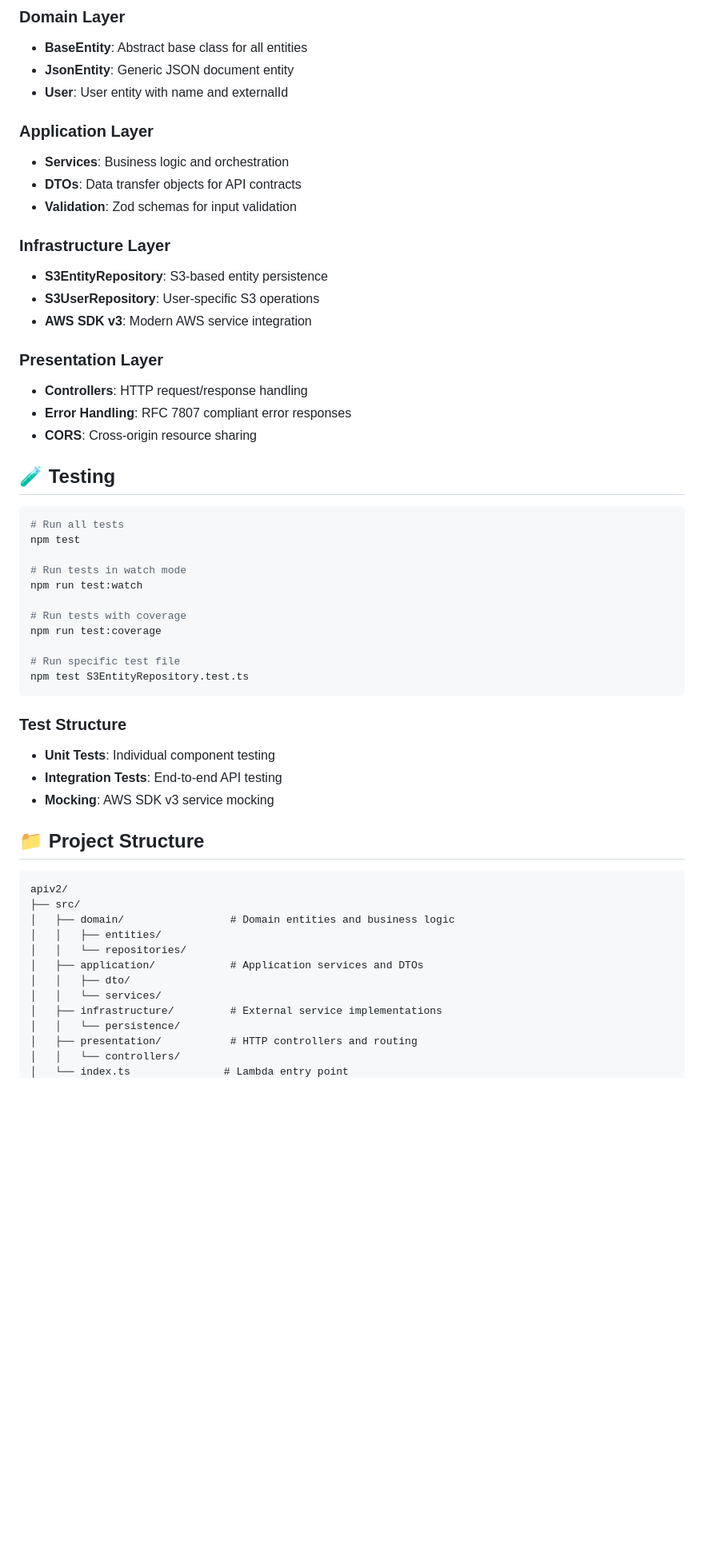
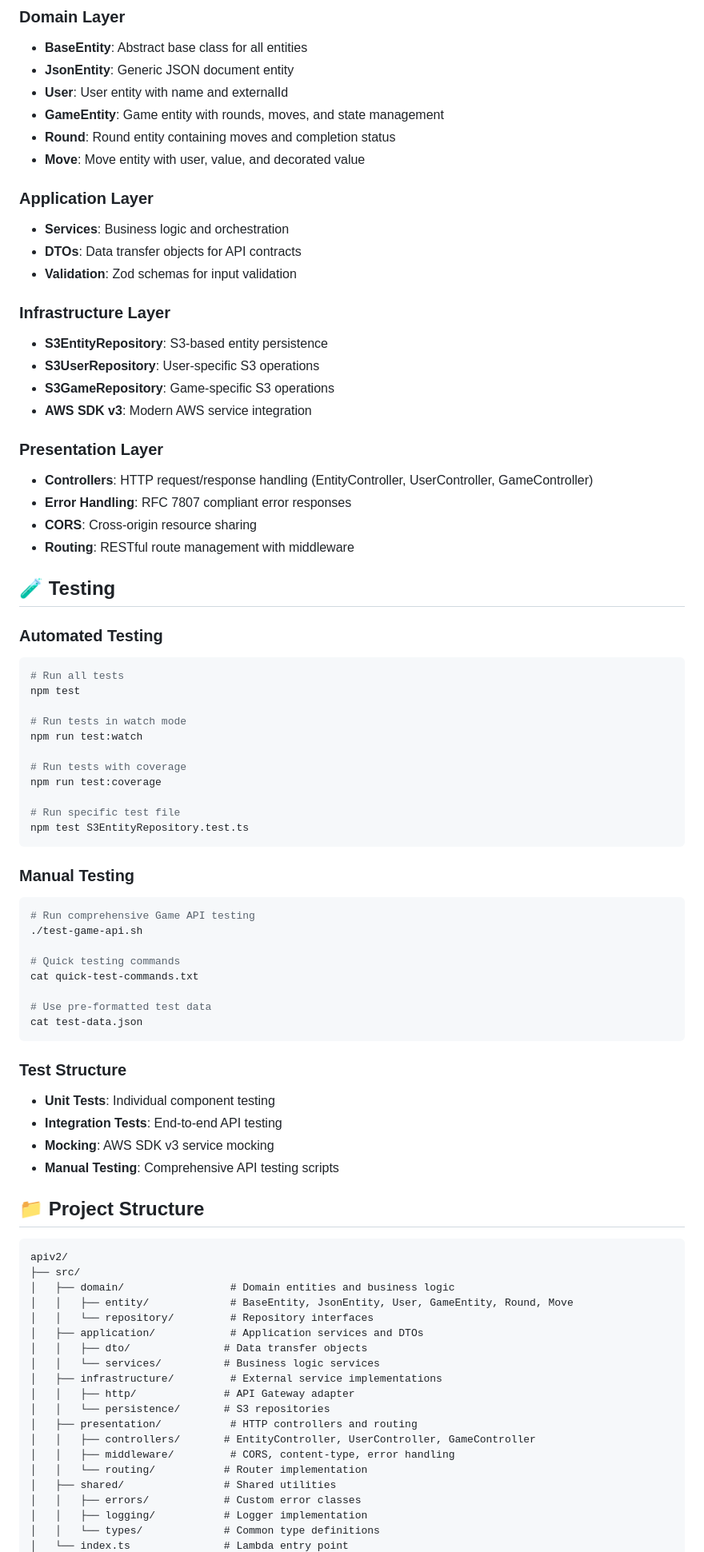
Before and after one commit to vku007/aval, a Markdown page: apiv2/README.md, the part around one of its changes. Shown at 80% size. Rendered like a GitHub page; blank space fills up the shorter version.

````diff
--- a/apiv2/README.md
+++ b/apiv2/README.md
@@ -113,6 +146,9 @@ curl -X PUT https://your-api.com/apiv2/files/config \
 - **BaseEntity**: Abstract base class for all entities
 - **JsonEntity**: Generic JSON document entity
 - **User**: User entity with name and externalId
+- **GameEntity**: Game entity with rounds, moves, and state management
+- **Round**: Round entity containing moves and completion status
+- **Move**: Move entity with user, value, and decorated value
 
 ### Application Layer
 - **Services**: Business logic and orchestration
@@ -122,14 +158,18 @@ curl -X PUT https://your-api.com/apiv2/files/config \
 ### Infrastructure Layer
 - **S3EntityRepository**: S3-based entity persistence
 - **S3UserRepository**: User-specific S3 operations
+- **S3GameRepository**: Game-specific S3 operations
 - **AWS SDK v3**: Modern AWS service integration
 
 ### Presentation Layer
-- **Controllers**: HTTP request/response handling
+- **Controllers**: HTTP request/response handling (EntityController, UserController, GameController)
 - **Error Handling**: RFC 7807 compliant error responses
 - **CORS**: Cross-origin resource sharing
+- **Routing**: RESTful route management with middleware
 
 ## 🧪 Testing
+
+### Automated Testing
 
 ```bash
 # Run all tests
@@ -145,11 +185,25 @@ npm run test:coverage
 npm test S3EntityRepository.test.ts
 ```
 
+### Manual Testing
+
+```bash
+# Run comprehensive Game API testing
+./test-game-api.sh
+
+# Quick testing commands
+cat quick-test-commands.txt
+
+# Use pre-formatted test data
+cat test-data.json
+```
+
 ### Test Structure
 
 - **Unit Tests**: Individual component testing
 - **Integration Tests**: End-to-end API testing
 - **Mocking**: AWS SDK v3 service mocking
+- **Manual Testing**: Comprehensive API testing scripts
 
 ## 📁 Project Structure
 
@@ -157,13 +211,20 @@ npm test S3EntityRepository.test.ts
 apiv2/
 ├── src/
 │   ├── domain/                 # Domain entities and business logic
-│   │   ├── entities/
-│   │   └── repositories/
+│   │   ├── entity/             # BaseEntity, JsonEntity, User, GameEntity, Round, Move
+│   │   └── repository/         # Repository interfaces
 │   ├── application/            # Application services and DTOs
-│   │   ├── dto/
-│   │   └── services/
+│   │   ├── dto/               # Data transfer objects
+│   │   └── services/          # Business logic services
 │   ├── infrastructure/         # External service implementations
-│   │   └── persistence/
+│   │   ├── http/              # API Gateway adapter
+│   │   └── persistence/       # S3 repositories
 │   ├── presentation/           # HTTP controllers and routing
-│   │   └── controllers/
+│   │   ├── controllers/       # EntityController, UserController, GameController
+│   │   ├── middleware/         # CORS, content-type, error handling
+│   │   └── routing/           # Router implementation
+│   ├── shared/                # Shared utilities
+│   │   ├── errors/            # Custom error classes
+│   │   ├── logging/           # Logger implementation
+│   │   └── types/             # Common type definitions
 │   └── index.ts               # Lambda entry point
````
Also changed, not shown: other parts of apiv2/README.md (+64 -16 lines).
